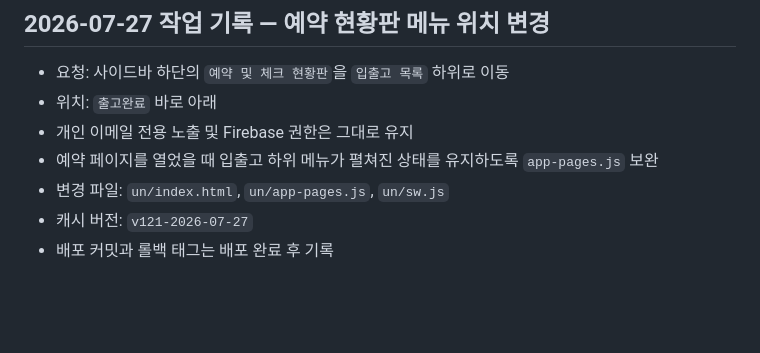
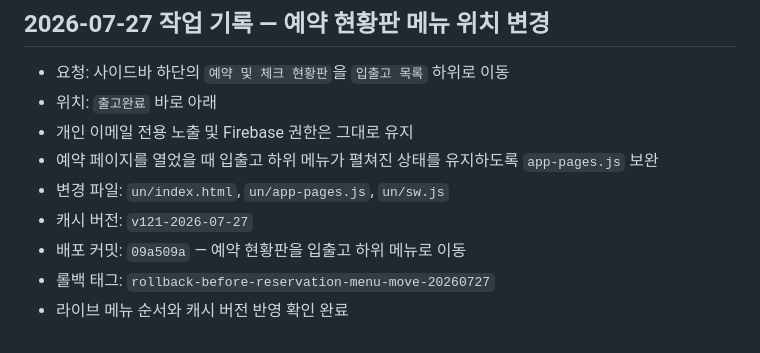
Before and after one commit to un910315-cyber/kgm-seongsu-home, a Markdown page: CODEX.md, the part around the change. Drawn GitHub-style; blank space fills up the shorter version.

Commit message:
예약 메뉴 이동 배포 기록 보완

```diff
--- a/CODEX.md
+++ b/CODEX.md
@@ -243,4 +243,6 @@ Firebase 규칙 주소:
 - 예약 페이지를 열었을 때 입출고 하위 메뉴가 펼쳐진 상태를 유지하도록 `app-pages.js` 보완
 - 변경 파일: `un/index.html`, `un/app-pages.js`, `un/sw.js`
 - 캐시 버전: `v121-2026-07-27`
-- 배포 커밋과 롤백 태그는 배포 완료 후 기록
+- 배포 커밋: `09a509a` — 예약 현황판을 입출고 하위 메뉴로 이동
+- 롤백 태그: `rollback-before-reservation-menu-move-20260727`
+- 라이브 메뉴 순서와 캐시 버전 반영 확인 완료
```
